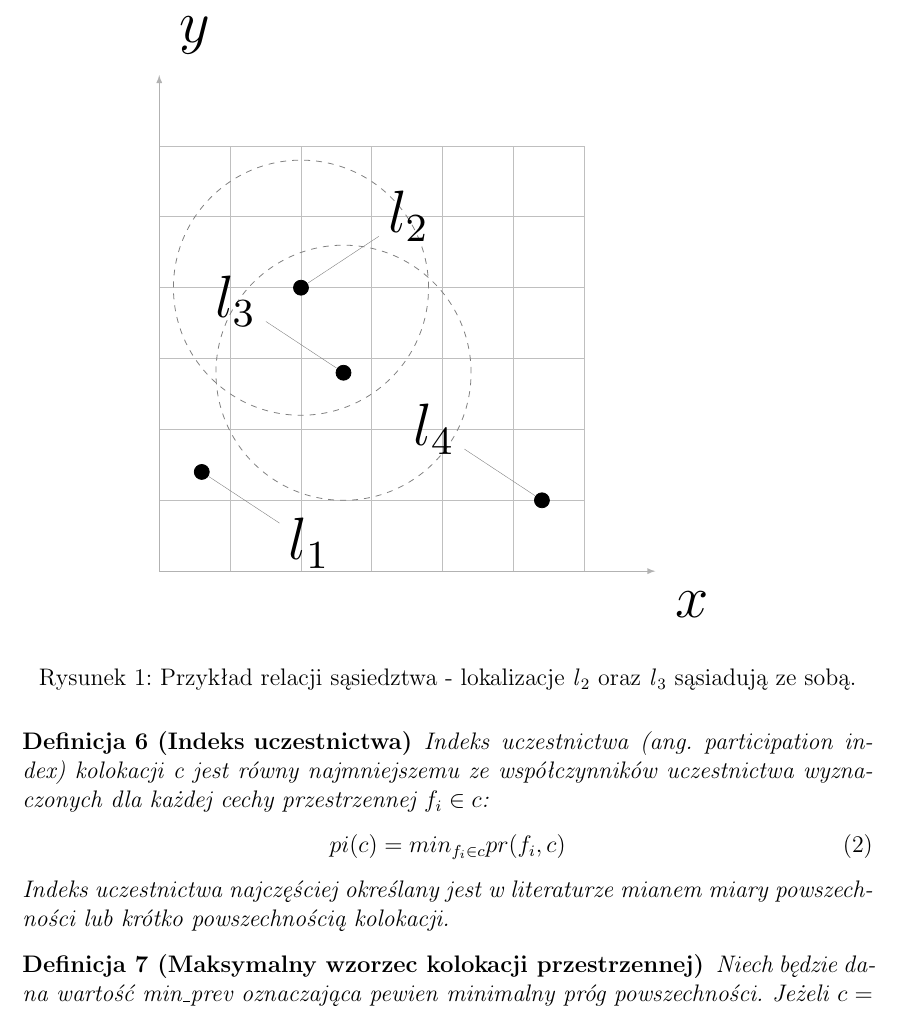
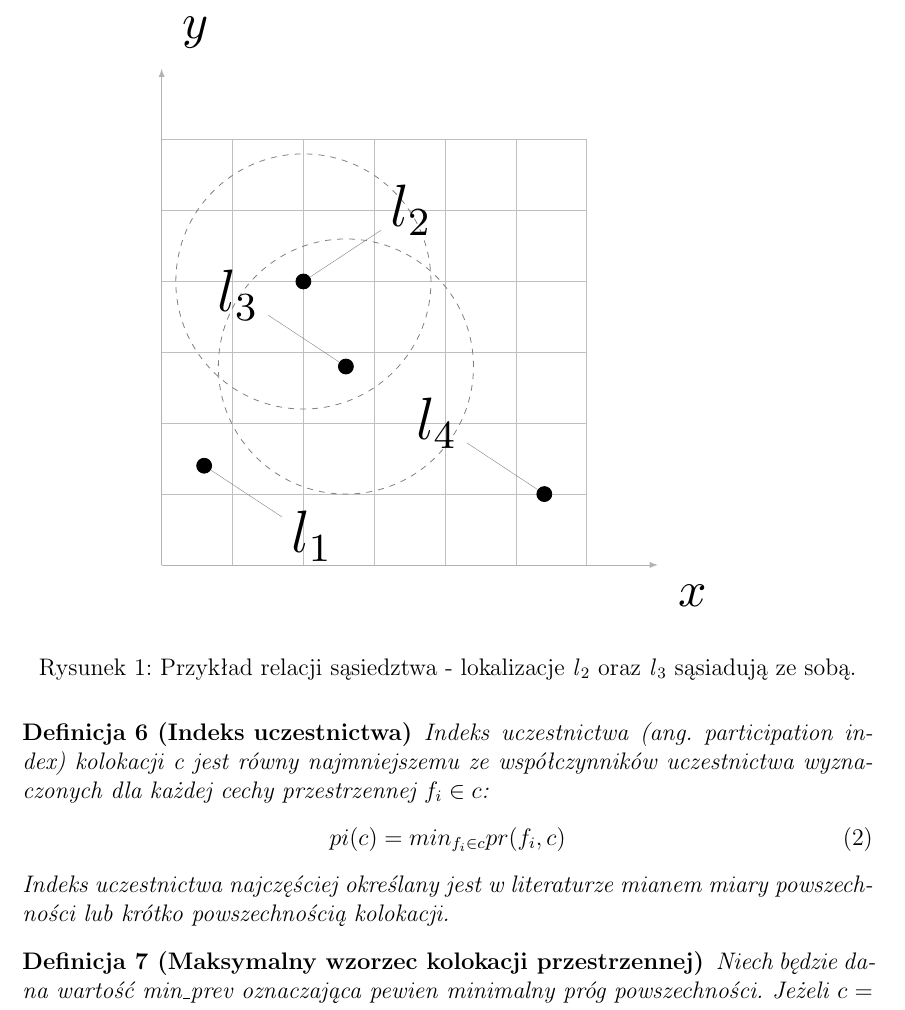
Before and after one commit to marekrydlewski/cuda-na-kiju, a LaTeX document (Documentation/main.tex): part of page 14 of 53, cut so that both start at the same text. Compiled offline with pdfLaTeX.

Commit message:
Smaller x and y in picture 1

```diff
--- a/Documentation/main.tex
+++ b/Documentation/main.tex
@@ -345,8 +345,8 @@ Mające daną zwrotną i symetryczną relację sąsiedztwa R, sąsiedztwem lokal
 \centering
 \begin{tikzpicture}[scale=2.5, transform shape]
 \draw[lightgray] (0,-0) grid[xstep=0.5, ystep=0.5]  (3,3);
-\draw[draw=black!30,latex-] (0,3) +(0,0.5cm) node[above right] {$y$} -- (0,0) -- +(0, 0cm);
-\draw[draw=black!30,-latex] (0,0) +(0cm,0) -- (3,0) -- +(0.5cm,0) node[below right] {$x$};
+\draw[draw=black!30,latex-] (0,3) +(0,0.5cm) node[above right] {\footnotesize $y$} -- (0,0) -- +(0, 0cm);
+\draw[draw=black!30,-latex] (0,0) +(0cm,0) -- (3,0) -- +(0.5cm,0) node[below right] {\footnotesize $x$};
 \draw [gray, dashed] (1.0,2) circle (0.9cm);
 \draw [gray, dashed] (1.3,1.4) circle (0.9cm);
 
```
Also changed, not shown: Documentation/main.pdf.
